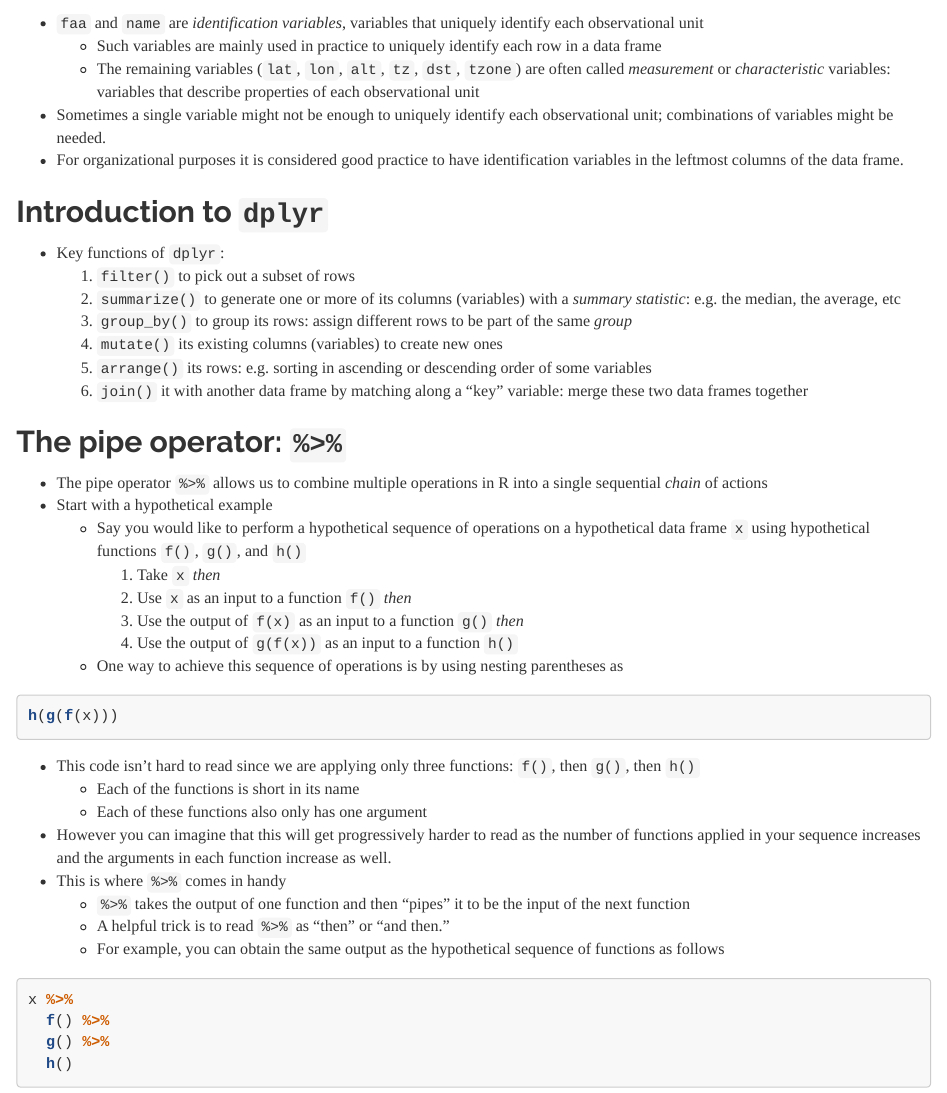
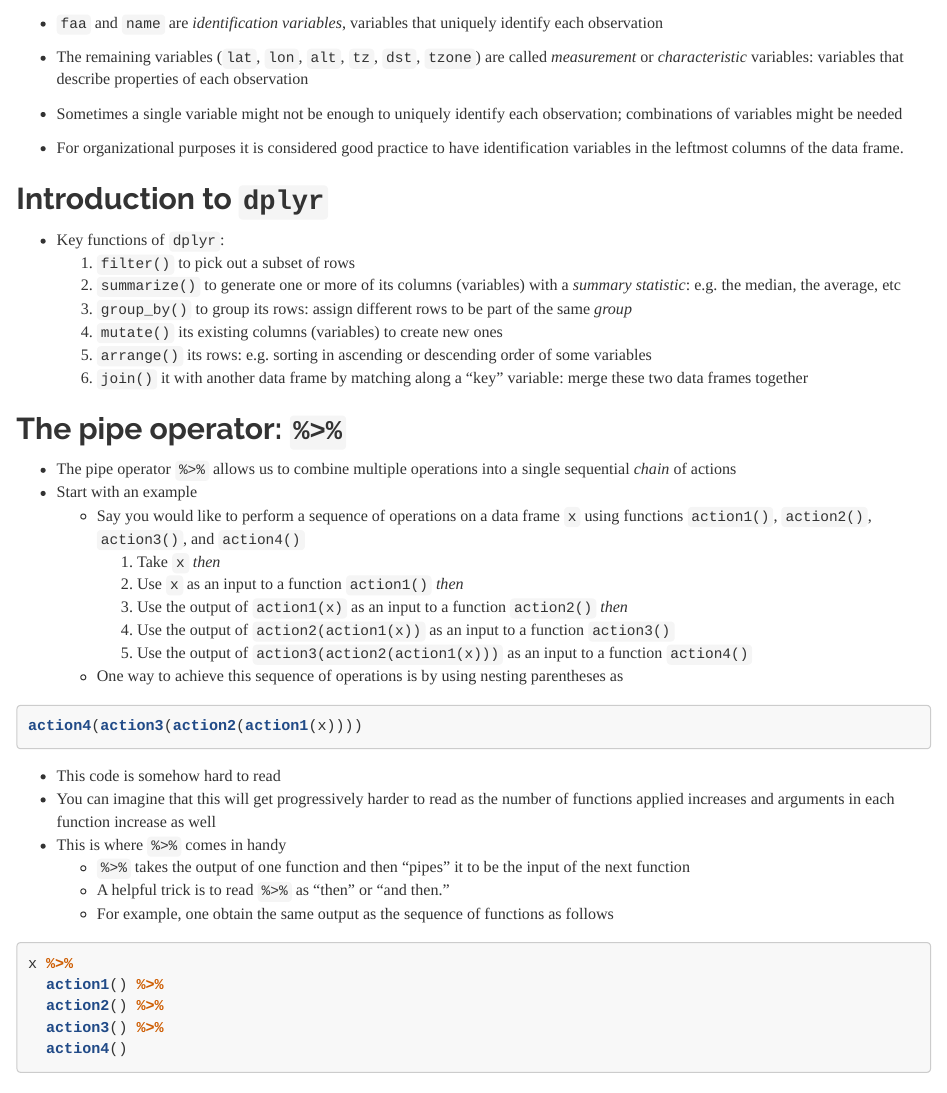
Before and after one commit to Scarleferrum/r, an R Markdown document (dplyr.Rmd): the page in a window 1100 px wide, from 2030 px down before the commit and from 2090 px down after it, so that both start at the same text. Rendered offline with R 4.5, knitr and Pandoc, with nearby package versions; some code elsewhere in the file could not run offline.

Commit message:
updated content

````diff
--- a/dplyr.Rmd
+++ b/dplyr.Rmd
@@ -65,11 +66,10 @@ kable(airlines)
 glimpse(airports)
 ```
 
-- `faa` and `name` are *identification variables*, variables that uniquely identify each observational unit
-  - Such variables are mainly used in practice to uniquely identify each row in a data frame
-  - The remaining variables (`lat`, `lon`, `alt`, `tz`, `dst`, `tzone`) are often called *measurement* or *characteristic* variables: variables that describe properties of each observational unit
+- `faa` and `name` are *identification variables*, variables that uniquely identify each observation
+- The remaining variables (`lat`, `lon`, `alt`, `tz`, `dst`, `tzone`) are called *measurement* or *characteristic* variables: variables that describe properties of each observation
 
-- Sometimes a single variable might not be enough to uniquely identify each observational unit; combinations of variables might be needed.
+- Sometimes a single variable might not be enough to uniquely identify each observation; combinations of variables might be needed
 - For organizational purposes it is considered good practice to have identification variables in the leftmost columns of the data frame.
 
 ## Introduction to `dplyr`
@@ -84,33 +84,33 @@ glimpse(airports)
 
 ## The pipe operator: `%>%`
 
-- The pipe operator `%>%` allows us to combine multiple operations in R into a single sequential *chain* of actions
-- Start with a hypothetical example
-  - Say you would like to perform a hypothetical sequence of operations on a hypothetical data frame `x` using hypothetical functions `f()`, `g()`, and `h()`
+- The pipe operator `%>%` allows us to combine multiple operations into a single sequential *chain* of actions
+- Start with an example
+  - Say you would like to perform a sequence of operations on a data frame `x` using functions `action1()`, `action2()`, `action3()`, and `action4()`
     1. Take `x` *then*
-    1. Use `x` as an input to a function `f()` *then*
-    1. Use the output of `f(x)` as an input to a function `g()` *then*
-    1. Use the output of `g(f(x))` as an input to a function `h()`
+    1. Use `x` as an input to a function `action1()` *then*
+    1. Use the output of `action1(x)` as an input to a function `action2()` *then*
+    1. Use the output of `action2(action1(x))` as an input to a function `action3()`
+    1. Use the output of `action3(action2(action1(x)))` as an input to a function `action4()`
   - One way to achieve this sequence of operations is by using nesting parentheses as
 
 ```{r, eval=FALSE, purl=FALSE}
-h(g(f(x)))
+action4(action3(action2(action1(x))))
 ```
 
-- This code isn't hard to read since we are applying only three functions: `f()`, then `g()`, then `h()`
-  - Each of the functions is short in its name
-  - Each of these functions also only has one argument
-- However you can imagine that this will get progressively harder to read as the number of functions applied in your sequence increases and the arguments in each function increase as well.
+- This code is somehow hard to read
+- You can imagine that this will get progressively harder to read as the number of functions applied increases and arguments in each function increase as well
 - This is where `%>%` comes in handy
   - `%>%` takes the output of one function and then "pipes" it to be the input of the next function
   - A helpful trick is to read `%>%` as "then" or "and then."
-  - For example, you can obtain the same output as the hypothetical sequence of functions as follows
+  - For example, one obtain the same output as the sequence of functions as follows
 
 ```{r, eval=FALSE, purl=FALSE}
 x %>%
-  f() %>%
-  g() %>%
-  h()
+  action1() %>%
+  action2() %>%
+  action3() %>%
+  action4()
 ```
 
 - Read this sequence as:
````
Also changed, not shown: README.md, dplyr.Rmd (13 more changed lines), 1 other file.
